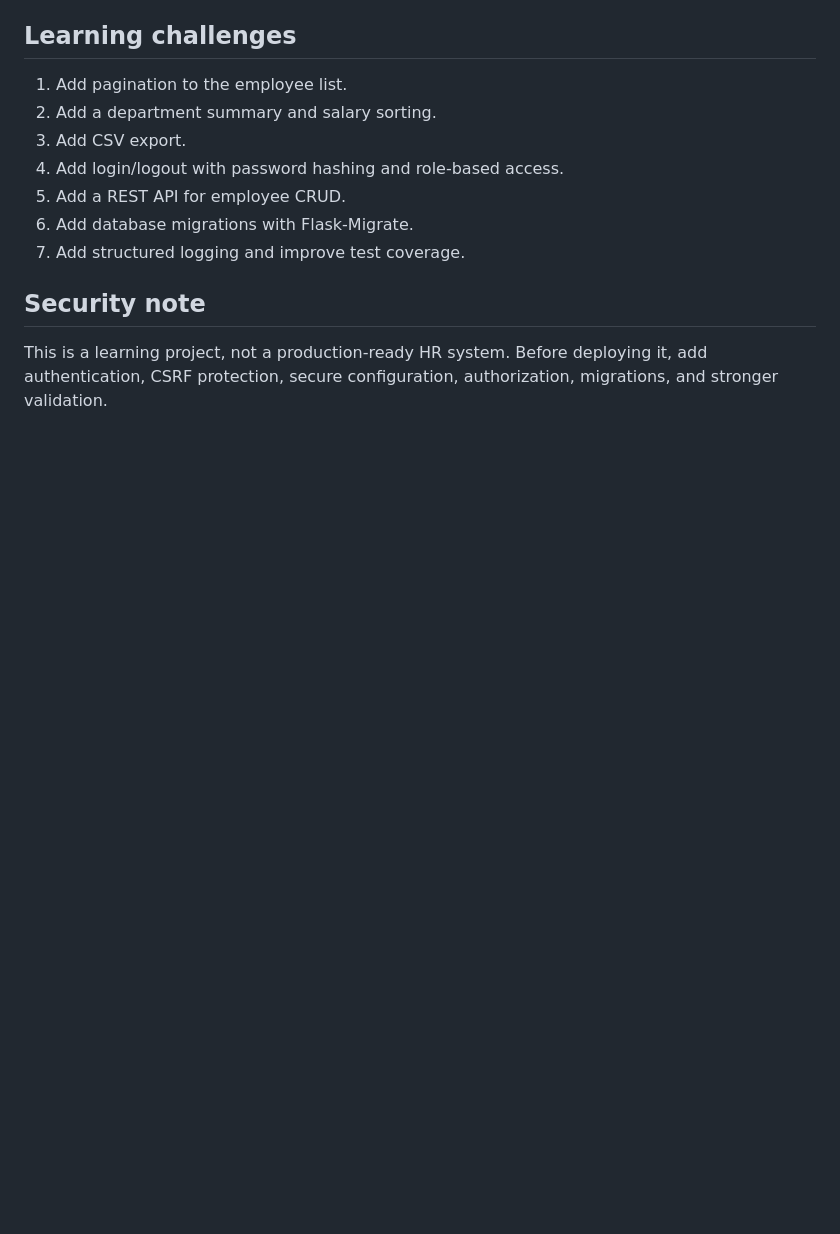
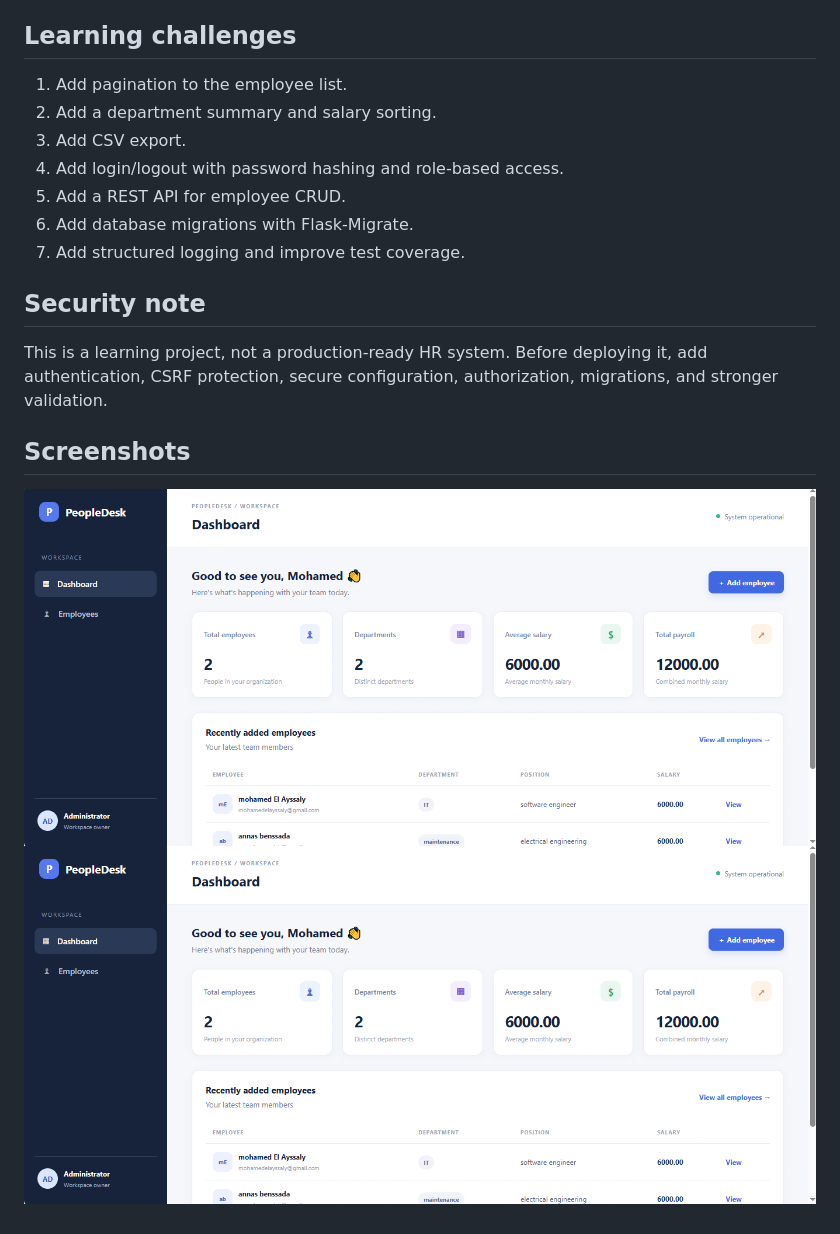
Before and after one commit to mohamedelayssaly/Employee-Management-System, a Markdown page: README.md, the part around the change. Drawn GitHub-style; pictures changed too: screenshots/dashboardEMP.png (added); blank space fills up the shorter version.

Commit message:
Add screenshots to README

```diff
--- a/README.md
+++ b/README.md
@@ -58,3 +58,10 @@ python -m pytest -v
 
 ## Security note
 This is a learning project, not a production-ready HR system. Before deploying it, add authentication, CSRF protection, secure configuration, authorization, migrations, and stronger validation.
+
+
+
+## Screenshots
+
+![Dashboard](screenshots/dashboardEMP.png)
+![Add Employee](screenshots/dashboardEMP.png)
```
Also changed, not shown: screenshots/employeespg.png (added).
